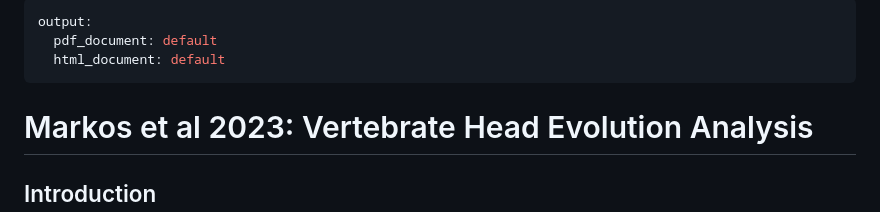
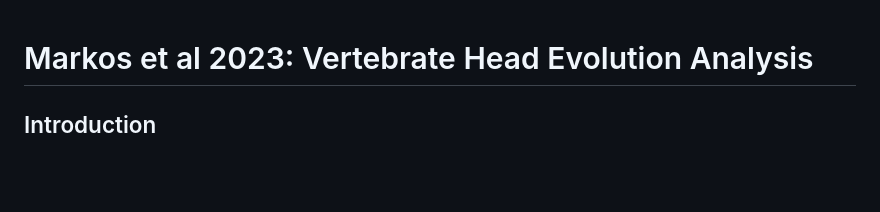
Before and after one commit to jakubovciak/Vertebrate_Head, a Markdown page: README.md, the part around the change. Drawn GitHub-style; blank space fills up the shorter version.

```diff
--- a/README.md
+++ b/README.md
@@ -1,8 +1,4 @@
----
-output:
-  pdf_document: default
-  html_document: default
----
+
 # Markos et al 2023: Vertebrate Head Evolution Analysis
 
 ## Introduction
```
